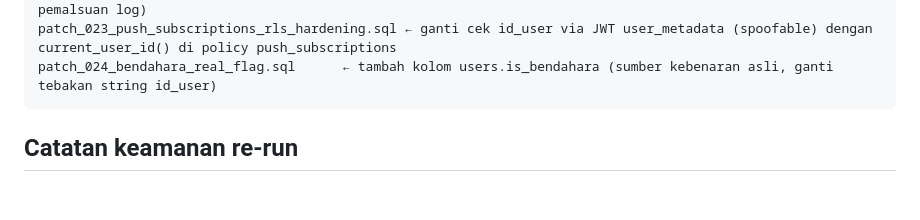
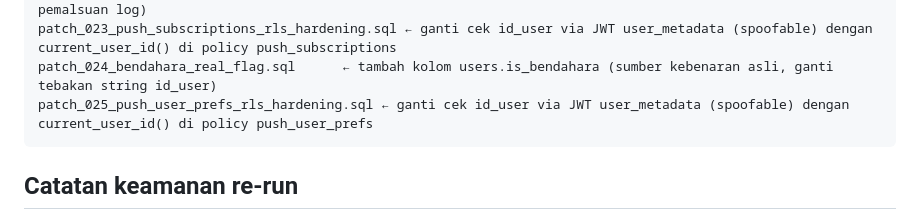
Before and after one commit to rattililquran/Portal-Halaqah-Rattililquran, a Markdown page: supabase/URUTAN_SETUP_DATABASE.md, the part around the change. Rendered like a GitHub page; blank space fills up the shorter version.

Commit message:
docs: catat patch_025 (RLS push_user_prefs) di checklist setup database
Audit RLS Juni 2026 menemukan policy push_user_prefs masih memakai
pola JWT user_metadata yang spoofable (sudah ditutup di tabel lain
lewat patch_020/023 tapi terlewat di tabel ini).

Co-Authored-By: Claude Sonnet 4.6 <noreply@anthropic.com>

````diff
--- a/supabase/URUTAN_SETUP_DATABASE.md
+++ b/supabase/URUTAN_SETUP_DATABASE.md
@@ -66,6 +66,7 @@ patch_021_unique_draft_kbm.sql         ← unique partial index cegah race condi
 patch_022_audit_log_hardening.sql      ← tutup insert audit_log dari client + RPC log_audit_action (anti pemalsuan log)
 patch_023_push_subscriptions_rls_hardening.sql ← ganti cek id_user via JWT user_metadata (spoofable) dengan current_user_id() di policy push_subscriptions
 patch_024_bendahara_real_flag.sql      ← tambah kolom users.is_bendahara (sumber kebenaran asli, ganti tebakan string id_user)
+patch_025_push_user_prefs_rls_hardening.sql ← ganti cek id_user via JWT user_metadata (spoofable) dengan current_user_id() di policy push_user_prefs
 ```
 
 ## Catatan keamanan re-run
````
